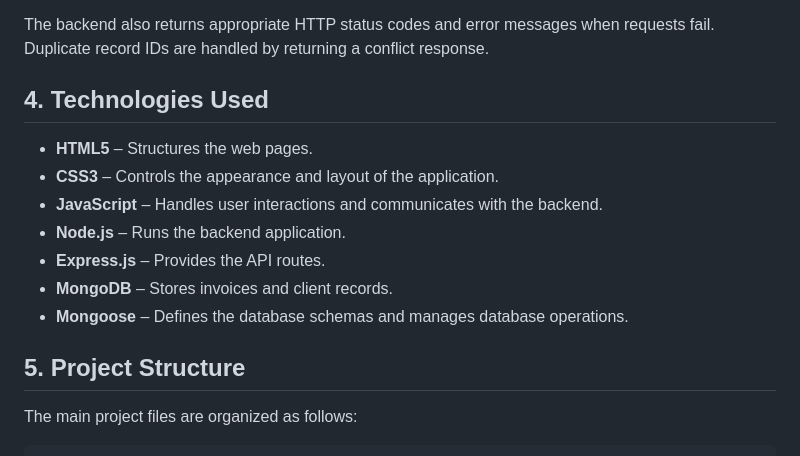
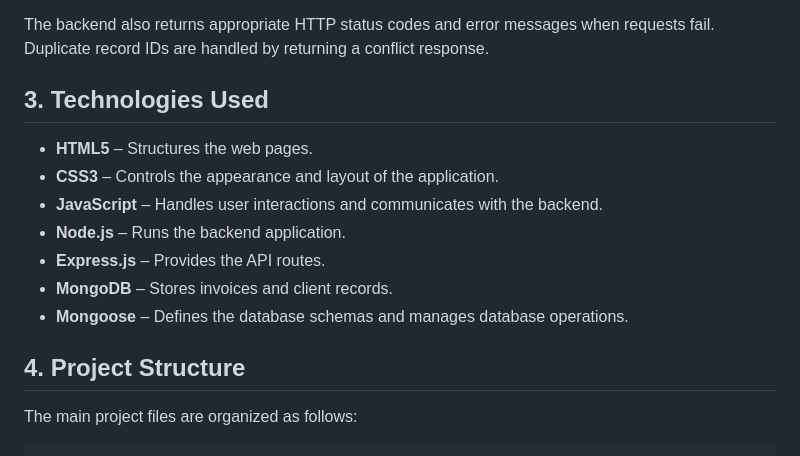
Before and after one commit to roshan31k/EG_2023_5846_bills, a Markdown page: README.md, the part around the change. Drawn GitHub-style.

```diff
--- a/README.md
+++ b/README.md
@@ -32,7 +32,7 @@ The application includes basic validation to check required information before s
 
 The backend also returns appropriate HTTP status codes and error messages when requests fail. Duplicate record IDs are handled by returning a conflict response.
 
-## 4. Technologies Used
+## 3. Technologies Used
 
 - **HTML5** – Structures the web pages.
 - **CSS3** – Controls the appearance and layout of the application.
@@ -42,7 +42,7 @@ The backend also returns appropriate HTTP status codes and error messages when r
 - **MongoDB** – Stores invoices and client records.
 - **Mongoose** – Defines the database schemas and manages database operations.
 
-## 5. Project Structure
+## 4. Project Structure
 
 The main project files are organized as follows:
 
```
